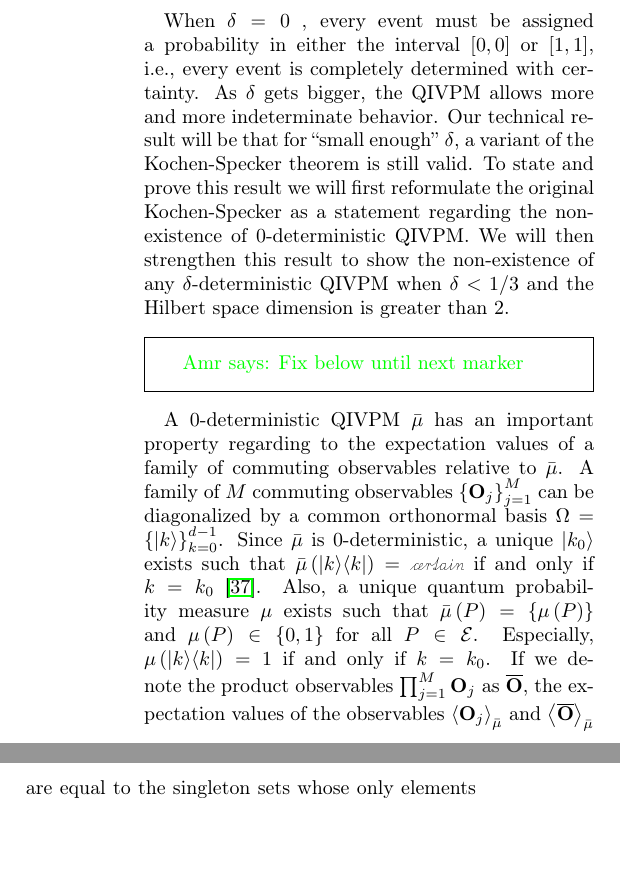
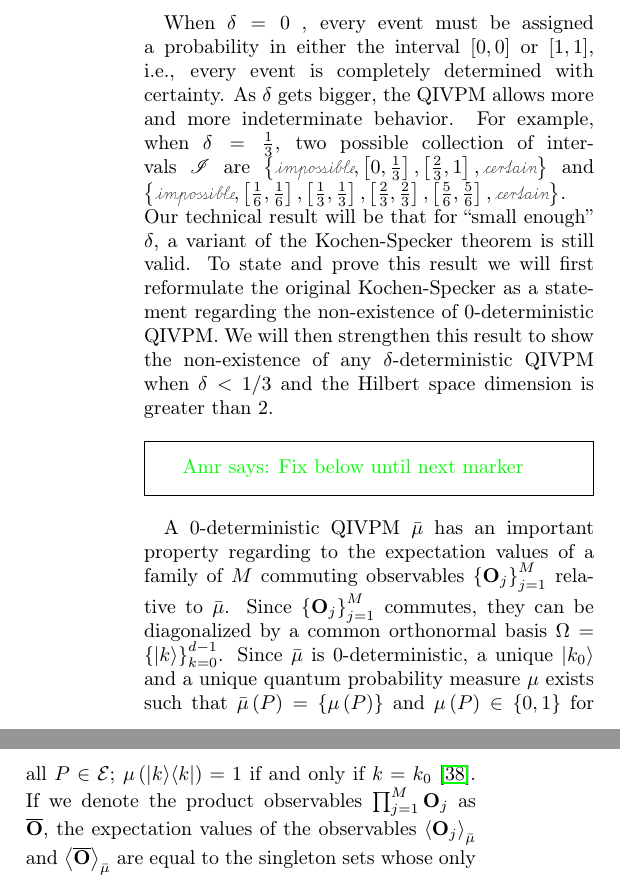
Before and after one commit to yuttai/Contextuality-and-Nonlocality-in-Discrete-Quantum-Theory, a LaTeX paper (prop_letter.tex): two parts of the columns of page 6 of 9, joined at a grey line, cut so that both start at the same text, the shorter picture padded with empty space. Compiled offline with pdfLaTeX.

Commit message:
prop_letter.tex \section{Kochen-Specker} Updating...

```diff
--- a/prop_letter.tex
+++ b/prop_letter.tex
@@ -614,7 +614,10 @@ $\delta$-deterministic QIVPMs.
 When $\delta=0$ , every event must be assigned a probability in either
 the interval $[0,0]$ or $[1,1]$, i.e., every event is completely
 determined with certainty. As $\delta$ gets bigger, the QIVPM allows
-more and more indeterminate behavior. Our technical result will be
+more and more indeterminate behavior. For example, when $\delta=\frac{1}{3}$,
+two possible collection of intervals\nb$\mathscr{I}$ are $\left\{ \imposs,\left[0,\frac{1}{3}\right],\left[\frac{2}{3},1\right],\necess\right\} $
+and $\left\{ \imposs,\left[\frac{1}{6},\frac{1}{6}\right],\left[\frac{1}{3},\frac{1}{3}\right],\left[\frac{2}{3},\frac{2}{3}\right],\left[\frac{5}{6},\frac{5}{6}\right],\necess\right\} $.
+Our technical result will be
 that for ``small enough'' $\delta$, a variant of the Kochen-Specker
 theorem is still valid. To state and prove this result we will first
 reformulate the original Kochen-Specker as a statement regarding the
@@ -626,15 +629,14 @@ when $\delta < 1/3$ and the Hilbert space dimension is greater than
 \amr{Fix below until next marker}
 
 A 0-deterministic QIVPM\nb$\bar{\mu}$ has an important property
-regarding to the expectation values of a family of commuting observables
-relative to $\bar{\mu}$. A family of $M$ commuting observables\nb$\left\{ \mathbf{O}_{j}\right\} _{j=1}^{M}$
-can be diagonalized by a common orthonormal basis~$\Omega=\left\{ \ket{k}\right\} _{k=0}^{d-1}$.
-Since $\bar{\mu}$ is 0-deterministic, a unique $\ket{k_{0}}$ exists
-such that $\bar{\mu}\left(\proj{k}\right)=\necess$ if and only if
-$k=k_{0}$\nb\citep{HOSTunpublished}. Also, a unique quantum probability
-measure\nb$\mu$ exists such that $\bar{\mu}\left(P\right)=\left\{ \mu\left(P\right)\right\} $
-and $\mu\left(P\right)\in\left\{ 0,1\right\} $ for all $P\in\events$.
-Especially, $\mu\left(\proj{k}\right)=1$ if and only if $k=k_{0}$.
+regarding to the expectation values of a family of $M$ commuting
+observables\nb$\left\{ \mathbf{O}_{j}\right\} _{j=1}^{M}$ relative
+to $\bar{\mu}$. Since $\left\{ \mathbf{O}_{j}\right\} _{j=1}^{M}$
+commutes, they can be diagonalized by a common orthonormal basis~$\Omega=\left\{ \ket{k}\right\} _{k=0}^{d-1}$.
+Since $\bar{\mu}$ is 0-deterministic, a unique $\ket{k_{0}}$ and
+a unique quantum probability measure\nb$\mu$ exists such that $\bar{\mu}\left(P\right)=\left\{ \mu\left(P\right)\right\} $
+and $\mu\left(P\right)\in\left\{ 0,1\right\} $ for all $P\in\events$;
+$\mu\left(\proj{k}\right)=1$ if and only if $k=k_{0}$\nb\citep{HOSTunpublished}.
 If we denote the product observables\nb$\prod_{j=1}^{M}\mathbf{O}_{j}$
 as $\overline{\mathbf{O}}$, the expectation values of the observables\nb$\expval{\mathbf{O}_{j}}_{\bar{\mu}}$
 and $\expval{\overline{\mathbf{O}}}_{\bar{\mu}}$ are equal to the
```
Also changed, not shown: prop_letter.tex (4 more changed lines), 1 other file.
